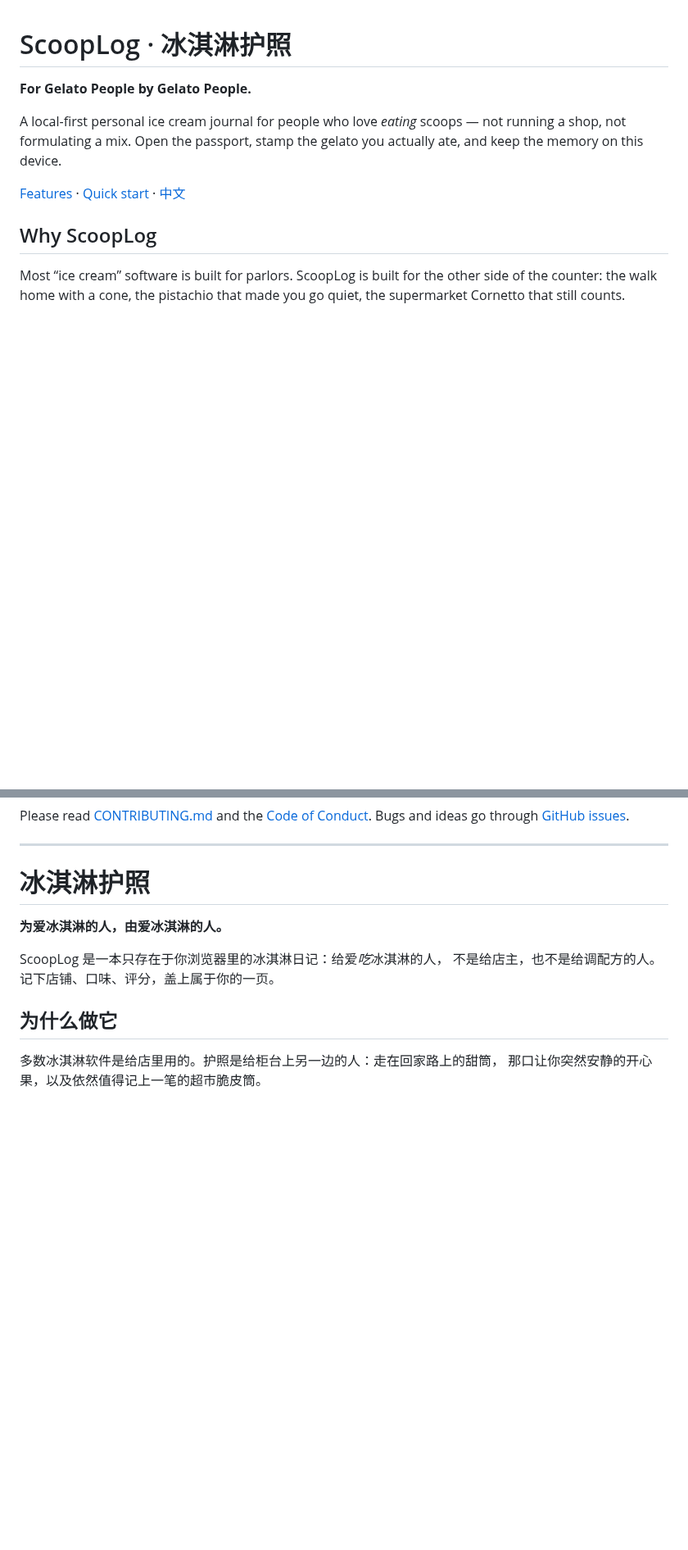
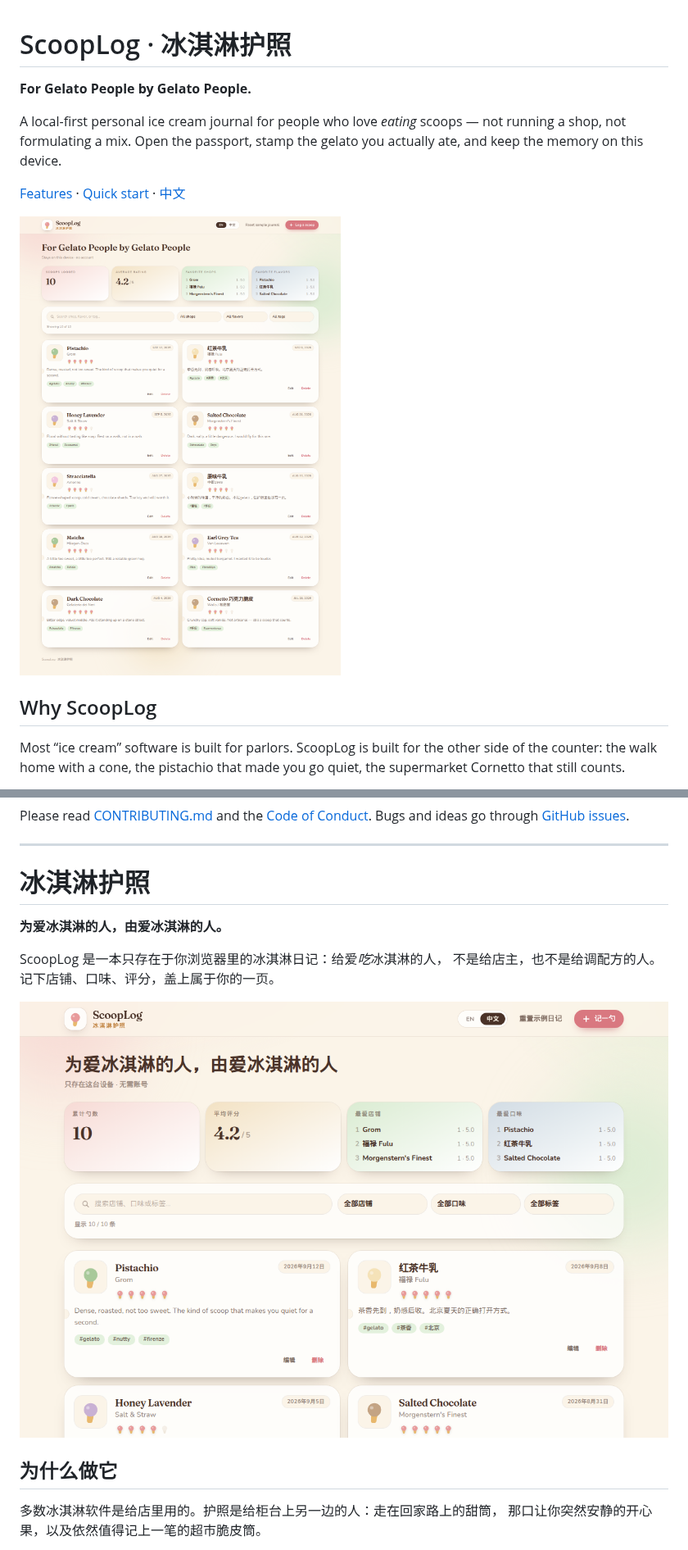
Before and after one commit to WhitterWang/scooplog, a Markdown page: README.md, 2 parts joined by grey strips. Shown at 82% size. GitHub-like rendering; pictures changed too: docs/screenshot-desktop.png (added), docs/screenshot-zh.png (added); blank space fills up the shorter version.

```diff
--- a/README.md
+++ b/README.md
@@ -7,6 +7,8 @@ not running a shop, not formulating a mix. Open the passport, stamp the gelato
 you actually ate, and keep the memory on this device.
 
 [Features](#features) · [Quick start](#quick-start) · [中文](#冰淇淋护照)
+
+![ScoopLog desktop UI](docs/screenshot-desktop.png)
 
 ## Why ScoopLog
 
@@ -64,6 +66,8 @@ Please read [CONTRIBUTING.md](CONTRIBUTING.md) and the
 ScoopLog 是一本只存在于你浏览器里的冰淇淋日记：给爱*吃*冰淇淋的人，
 不是给店主，也不是给调配方的人。记下店铺、口味、评分，盖上属于你的一页。
 
+![ScoopLog 中文界面](docs/screenshot-zh.png)
+
 ## 为什么做它
 
 多数冰淇淋软件是给店里用的。护照是给柜台上另一边的人：走在回家路上的甜筒，
```
Also changed, not shown: docs/screenshot-form.png (added), docs/screenshot-mobile.png (added), 4 other files.
